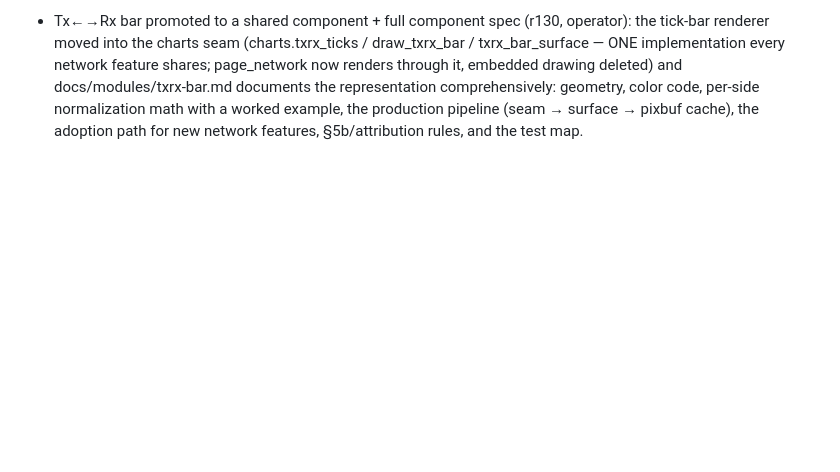
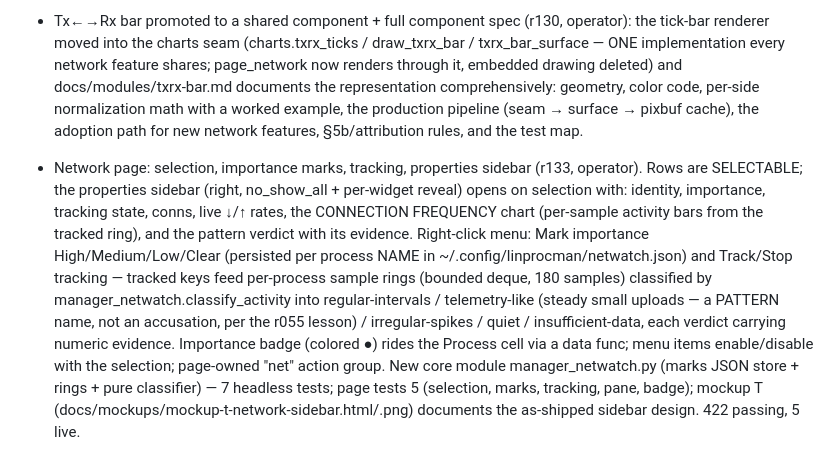
Before and after one commit to MensuraMedia/linprocessmanager, a Markdown page: changelog.md, the part around the change. GitHub-like rendering; blank space fills up the shorter version.

```diff
--- a/changelog.md
+++ b/changelog.md
@@ -59,3 +59,4 @@ Append-only. Newest entries at the bottom. One entry per completed change.
 - Disks usage bars: vivid green + thicker (r120, operator): page_disks still carried the OLD muted zone table (the one file missed in the r106 vivid sweep) — nominal now #22c55e vivid green (medium #facc15, near #ef4444, same values as every other page), and the usage-bar box thickened 8 → 12px. 413 passing, 5 live; live capture verified.
 - Task 010 follow-through: the CONFIRMED Tx←→Rx packet-tick bar wired into the Network page (r129, operator confirmed mockup R — "you have it exactly in ANATOMY"): new column in front of Total/s (not itself sortable — Total is its number), 160×12 Disks geometry, packet ticks (3px + 2px gap, 16 per half), each side normalized to the busiest process on its side with a 1-tick minimum for nonzero traffic, restricted rows draw trough + center line alone. Cached pixbuf per (tx_ticks, rx_ticks); column constants fixed after the insert shifted the key columns (caught by the new bar-column test). Processes band gauges + Basics main/contributor bars unified to the same 160×12 Disks geometry. Tests +1 (distinct pixbufs per pattern, column order); 414 passing, 5 live. Mockup R documented as the network representation (catalog CONFIRMED/IMPLEMENTED; network-page.md §"The Tx←→Rx packet-tick bar").
 - Tx←→Rx bar promoted to a shared component + full component spec (r130, operator): the tick-bar renderer moved into the charts seam (charts.txrx_ticks / draw_txrx_bar / txrx_bar_surface — ONE implementation every network feature shares; page_network now renders through it, embedded drawing deleted) and docs/modules/txrx-bar.md documents the representation comprehensively: geometry, color code, per-side normalization math with a worked example, the production pipeline (seam → surface → pixbuf cache), the adoption path for new network features, §5b/attribution rules, and the test map.
+- Network page: selection, importance marks, tracking, properties sidebar (r133, operator). Rows are SELECTABLE; the properties sidebar (right, no_show_all + per-widget reveal) opens on selection with: identity, importance, tracking state, conns, live ↓/↑ rates, the CONNECTION FREQUENCY chart (per-sample activity bars from the tracked ring), and the pattern verdict with its evidence. Right-click menu: Mark importance High/Medium/Low/Clear (persisted per process NAME in ~/.config/linprocman/netwatch.json) and Track/Stop tracking — tracked keys feed per-process sample rings (bounded deque, 180 samples) classified by manager_netwatch.classify_activity into regular-intervals / telemetry-like (steady small uploads — a PATTERN name, not an accusation, per the r055 lesson) / irregular-spikes / quiet / insufficient-data, each verdict carrying numeric evidence. Importance badge (colored ●) rides the Process cell via a data func; menu items enable/disable with the selection; page-owned "net" action group. New core module manager_netwatch.py (marks JSON store + rings + pure classifier) — 7 headless tests; page tests 5 (selection, marks, tracking, pane, badge); mockup T (docs/mockups/mockup-t-network-sidebar.html/.png) documents the as-shipped sidebar design. 422 passing, 5 live.
```
Also changed, not shown: docs/mockups/README.md (+1 -0 lines), docs/mockups/mockup-t-network-sidebar.png (added), 5 other files.
